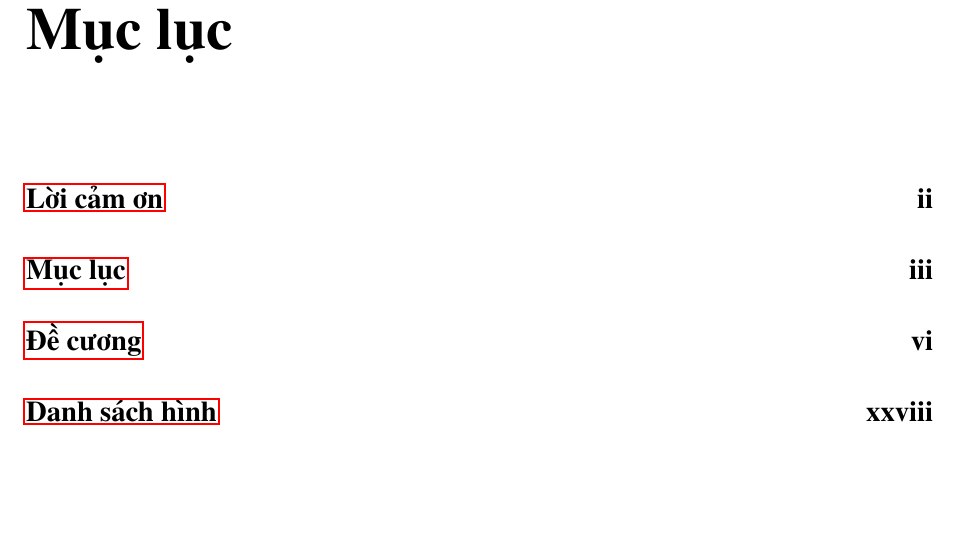
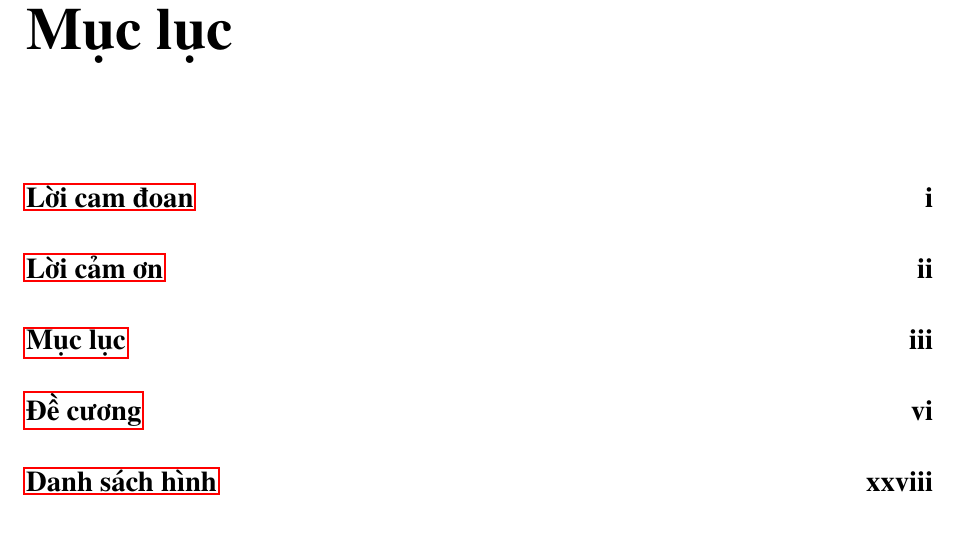
Before and after one commit to HuynhCongMinh007/Report-Datn, a LaTeX thesis (main.tex): part of page 5 of 135, cut so that both start at the same text, the shorter picture padded with empty space. Compiled offline with pdfLaTeX.

Commit message:
docs: update table of contents in main.tex

```diff
--- a/main.tex
+++ b/main.tex
@@ -153,7 +153,7 @@
 
 
 \phantomsection
-%\addcontentsline{toc}{chapter}{Lời cam đoan}
+\addcontentsline{toc}{chapter}{Lời cam đoan}
 %\include{Appendix/reassurances}
 \include{Appendix/commitment}
 
```
